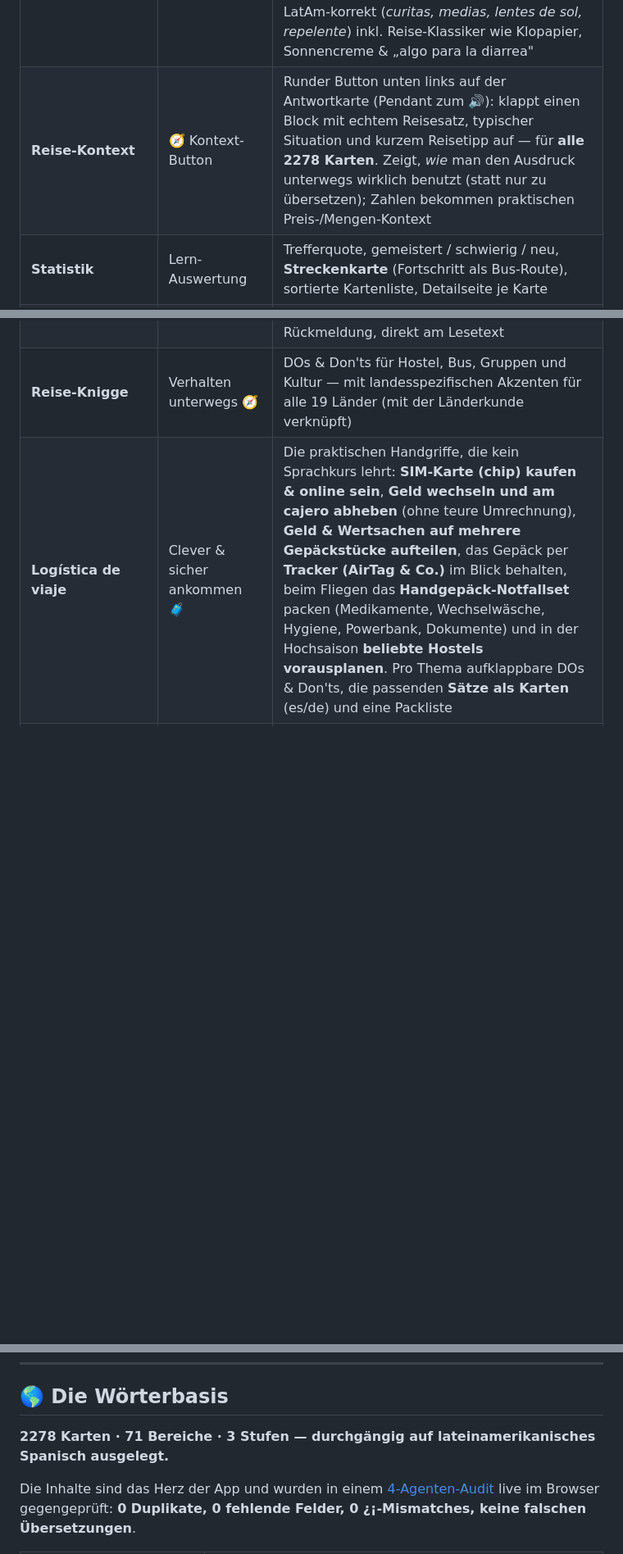
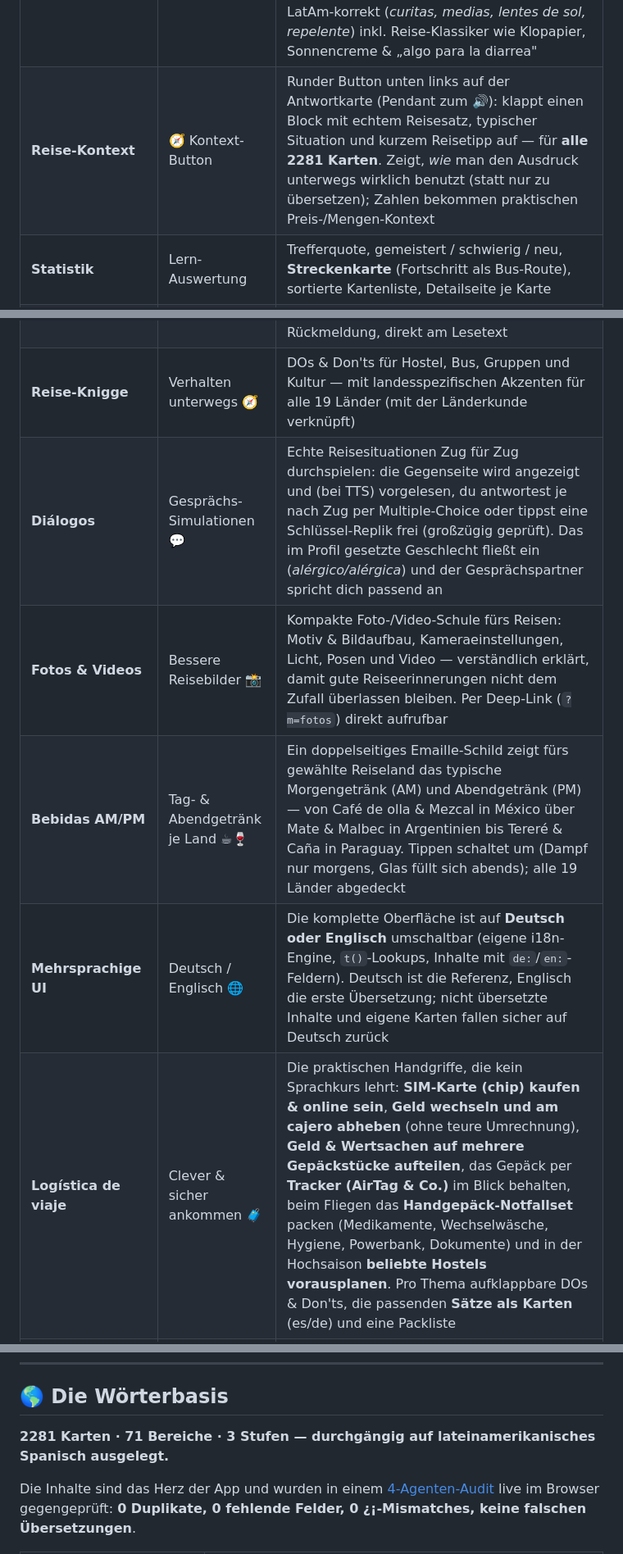
Before and after one commit to Moarci/holaRuta, a Markdown page: README.md, 3 parts joined by grey strips. Shown at 82% size. Rendered like a GitHub page; blank space fills up the shorter version.

```diff
--- a/README.md
+++ b/README.md
@@ -112,7 +112,7 @@ Die App ist eine **einzige statische Web-App ohne Build-Zwang und ohne Runtime-D
 | **Konjugieren** | Verben + Erklärseite 🔁 | Eigener Bereich mit 42 Karten zu den Präsens-Formen der wichtigsten Reiseverben (ir, estar, ser, tener, poder, querer, seguir, doblar …) — Grundlage z. B. für Wegbeschreibungen. Dazu unter Entdecken die Erklärseite **Conjugación**: Personen, die drei regelmäßigen Muster (-ar/-er/-ir), wichtige unregelmäßige Verben und ein Wegbeschreibungs-Dialog, LatAm-korrekt mit *ustedes* statt *vosotros* — mit „Jetzt üben"-Sprung direkt in die Karten |
 | **Definiciones** | Zuordnen-Quiz 🧩 | Eigenständiges Modul im Stil eines Lehrbuch-Arbeitsblatts: **spanische Definition lesen, passenden Begriff aus mehreren Optionen wählen** — mit sofortiger Rückmeldung, Fortschrittsbalken und Auswertung. Themen-Listen (*En la ciudad*, *En la ruta* mit Backpacker-Orten, *La comida*); lernt Wörter über ihre Bedeutung statt nur per Übersetzung. Zahlt auf den Ruta-Pass ein |
 | **Einkaufszettel** | Interaktive Liste 🛒 | Reisebedarf in drei Rubriken (**Supermercado · Ropa · Farmacia**): Item antippen → spanisches Wort, Aussprache und Reisetipp erscheinen, das Wort wird vorgelesen; dazu zwei **fertige Fragen fürs Geschäft** (ob sie es haben — *¿Tienen …?* — und wo man es findet — *¿Dónde puedo encontrar …?*) mit Übersetzung und 🔊. Über das Kästchen links **abhaken** (und jederzeit wieder zurücknehmen), Fortschritt bleibt gemerkt. Danach ein **kurzes Quiz** über dieselbe Rubrik („Du brauchst …" → richtiges Wort wählen). LatAm-korrekt (*curitas, medias, lentes de sol, repelente*) inkl. Reise-Klassiker wie Klopapier, Sonnencreme & „algo para la diarrea" |
-| **Reise-Kontext** | 🧭 Kontext-Button | Runder Button unten links auf der Antwortkarte (Pendant zum 🔊): klappt einen Block mit echtem Reisesatz, typischer Situation und kurzem Reisetipp auf — für **alle 2278 Karten**. Zeigt, *wie* man den Ausdruck unterwegs wirklich benutzt (statt nur zu übersetzen); Zahlen bekommen praktischen Preis-/Mengen-Kontext |
+| **Reise-Kontext** | 🧭 Kontext-Button | Runder Button unten links auf der Antwortkarte (Pendant zum 🔊): klappt einen Block mit echtem Reisesatz, typischer Situation und kurzem Reisetipp auf — für **alle 2281 Karten**. Zeigt, *wie* man den Ausdruck unterwegs wirklich benutzt (statt nur zu übersetzen); Zahlen bekommen praktischen Preis-/Mengen-Kontext |
 | **Statistik** | Lern-Auswertung | Trefferquote, gemeistert / schwierig / neu, **Streckenkarte** (Fortschritt als Bus-Route), sortierte Kartenliste, Detailseite je Karte |
 | **Ruta-Pass** | Badges / Reisestempel 🎖️ | Sammelbare Stempel für Lernmenge, Lern-Serie (Streak), Bereichs-Meisterschaft & Spezielles — inkl. Geheim-Stempel und Freischalt-Einblendung |
 | **Eigene Karten** | Editor | Eigene Vokabeln anlegen — erscheinen überall ohne Sonderbehandlung |
@@ -124,6 +124,10 @@ Die App ist eine **einzige statische Web-App ohne Build-Zwang und ohne Runtime-D
 | **Lesetraining (Historia)** | Spanisch lesen 📖 | Jeder Text (alle 7 Epochen, 6 Protagonisten & 8 „Heute“-Karten) zusätzlich als spanischer Lesetext mit antippbaren Schwierigkeitswörtern (Übersetzung im Popover), Wörterliste pro Text (getrennt in „mitnehmen“ / „nicht so wichtig“), CEFR-Schwierigkeitsscore (A1–C1) zur Selbst-Einstufung, „Ganze Übersetzung“ und Sharepic von Text & Wörterliste |
 | **Quiz zum Text** | Vokabel-Mini-Quiz 🧩 | Pro Epoche ein kurzes Selbsttest-Quiz (spanisches Wort → richtige Übersetzung antippen) mit sofortiger Richtig/Falsch-Rückmeldung, direkt am Lesetext |
 | **Reise-Knigge** | Verhalten unterwegs 🧭 | DOs & Don'ts für Hostel, Bus, Gruppen und Kultur — mit landesspezifischen Akzenten für alle 19 Länder (mit der Länderkunde verknüpft) |
+| **Diálogos** | Gesprächs-Simulationen 💬 | Echte Reisesituationen Zug für Zug durchspielen: die Gegenseite wird angezeigt und (bei TTS) vorgelesen, du antwortest je nach Zug per Multiple-Choice oder tippst eine Schlüssel-Replik frei (großzügig geprüft). Das im Profil gesetzte Geschlecht fließt ein (*alérgico/alérgica*) und der Gesprächspartner spricht dich passend an |
+| **Fotos & Videos** | Bessere Reisebilder 📸 | Kompakte Foto-/Video-Schule fürs Reisen: Motiv & Bildaufbau, Kameraeinstellungen, Licht, Posen und Video — verständlich erklärt, damit gute Reiseerinnerungen nicht dem Zufall überlassen bleiben. Per Deep-Link (`?m=fotos`) direkt aufrufbar |
+| **Bebidas AM/PM** | Tag- & Abendgetränk je Land ☕🍷 | Ein doppelseitiges Emaille-Schild zeigt fürs gewählte Reiseland das typische Morgengetränk (AM) und Abendgetränk (PM) — von Café de olla & Mezcal in México über Mate & Malbec in Argentinien bis Tereré & Caña in Paraguay. Tippen schaltet um (Dampf nur morgens, Glas füllt sich abends); alle 19 Länder abgedeckt |
+| **Mehrsprachige UI** | Deutsch / Englisch 🌐 | Die komplette Oberfläche ist auf **Deutsch oder Englisch** umschaltbar (eigene i18n-Engine, `t()`-Lookups, Inhalte mit `de:`/`en:`-Feldern). Deutsch ist die Referenz, Englisch die erste Übersetzung; nicht übersetzte Inhalte und eigene Karten fallen sicher auf Deutsch zurück |
 | **Logística de viaje** | Clever & sicher ankommen 🧳 | Die praktischen Handgriffe, die kein Sprachkurs lehrt: **SIM-Karte (chip) kaufen & online sein**, **Geld wechseln und am cajero abheben** (ohne teure Umrechnung), **Geld & Wertsachen auf mehrere Gepäckstücke aufteilen**, das Gepäck per **Tracker (AirTag & Co.)** im Blick behalten, beim Fliegen das **Handgepäck-Notfallset** packen (Medikamente, Wechselwäsche, Hygiene, Powerbank, Dokumente) und in der Hochsaison **beliebte Hostels vorausplanen**. Pro Thema aufklappbare DOs & Don'ts, die passenden **Sätze als Karten** (es/de) und eine Packliste |
 | **Salud y energía** | Gesund & fit unterwegs 🥗 | Lange auf der Straße bleibt nur, wer auf den Körper achtet: **ausgewogen essen statt nur Streetfood** (Protein, Ballaststoffe, Vitamine), **Frühstück selbst machen** – Porridge mit Proteinpulver & Früchten ganz ohne Küche, **günstig & mit Geschmack trinken** (Zero-Sirup, Elektrolytpulver/suero), **Bauch & Verdauung**, **Sonne, Höhe & Mücken** und **in Bewegung bleiben**. Mit aufklappbaren DOs & Don'ts, den **Sätzen als Karten** fürs Einkaufen, Bestellen (*a la plancha, no frito*) und die Apotheke, sowie einem **Gesund-unterwegs-Kit** |
 | **Regatear** | Gut verhandeln 🤝 | Wie man auf Märkten freundlich feilscht: **Erklärung** der Taktik in 4 Blöcken (Grundhaltung, Verhandlung führen, Abschluss & Weggehen, Taxi/Touren), **Glossar** der Feilsch-Wörter (*regatear, la rebaja, precio fijo, la yapa*), die **wichtigsten Sätze** nach Phasen (*¿A cuánto la unidad?*, *¿Cuánto es lo menos?*, *Trato hecho*, *¿Tiene cambio?*), **Mengen & Einheiten** (unidad, docena, par, libra, kilo, litro, manojo …), **regionale Unterschiede** (México, Guatemala, Perú/Bolivia, Colombia, Argentina, Costa Rica, Cuba) und vier **Rollenspiele** zum lauten Üben (Obst & Gemüse, Souvenir feilschen, erst suchen dann handeln, Taxipreis aushandeln) |
@@ -135,7 +139,7 @@ Die App ist eine **einzige statische Web-App ohne Build-Zwang und ohne Runtime-D
 
 ## 🌎 Die Wörterbasis
 
-**2278 Karten · 71 Bereiche · 3 Stufen — durchgängig auf lateinamerikanisches Spanisch ausgelegt.**
+**2281 Karten · 71 Bereiche · 3 Stufen — durchgängig auf lateinamerikanisches Spanisch ausgelegt.**
 
 Die Inhalte sind das Herz der App und wurden in einem [4-Agenten-Audit](AUDIT.md) live im Browser gegengeprüft: **0 Duplikate, 0 fehlende Felder, 0 ¿¡-Mismatches, keine falschen Übersetzungen**.
 
```
Also changed, not shown: other parts of README.md (+26 -11 lines).
